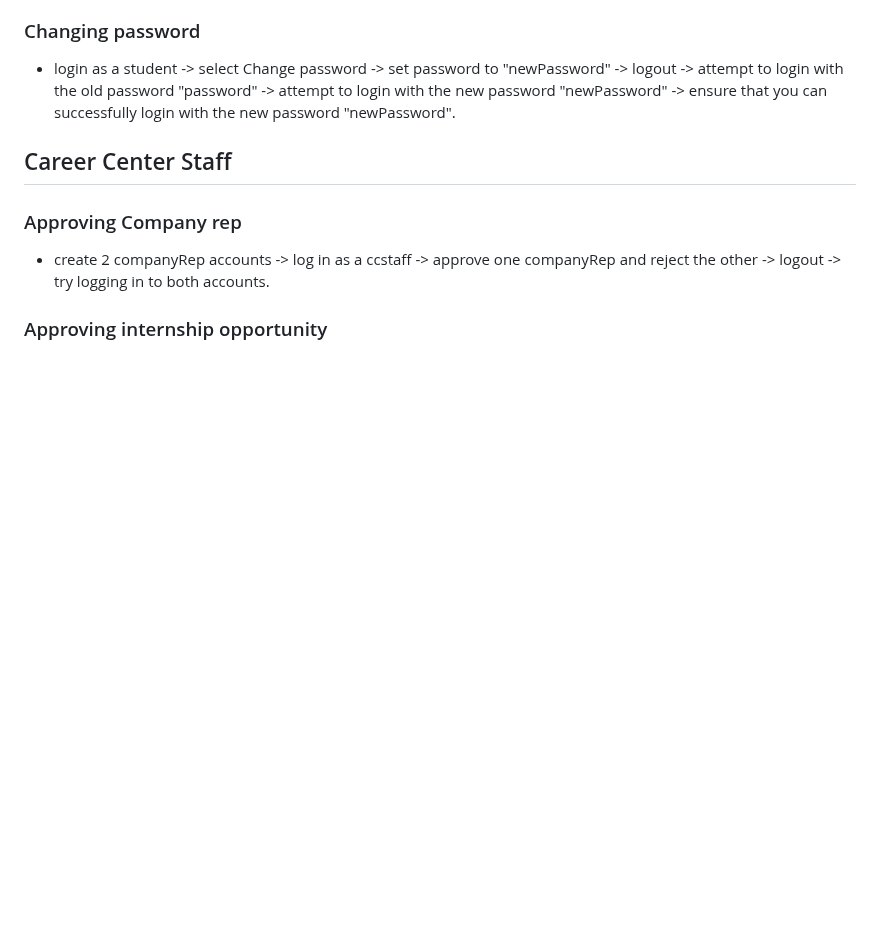
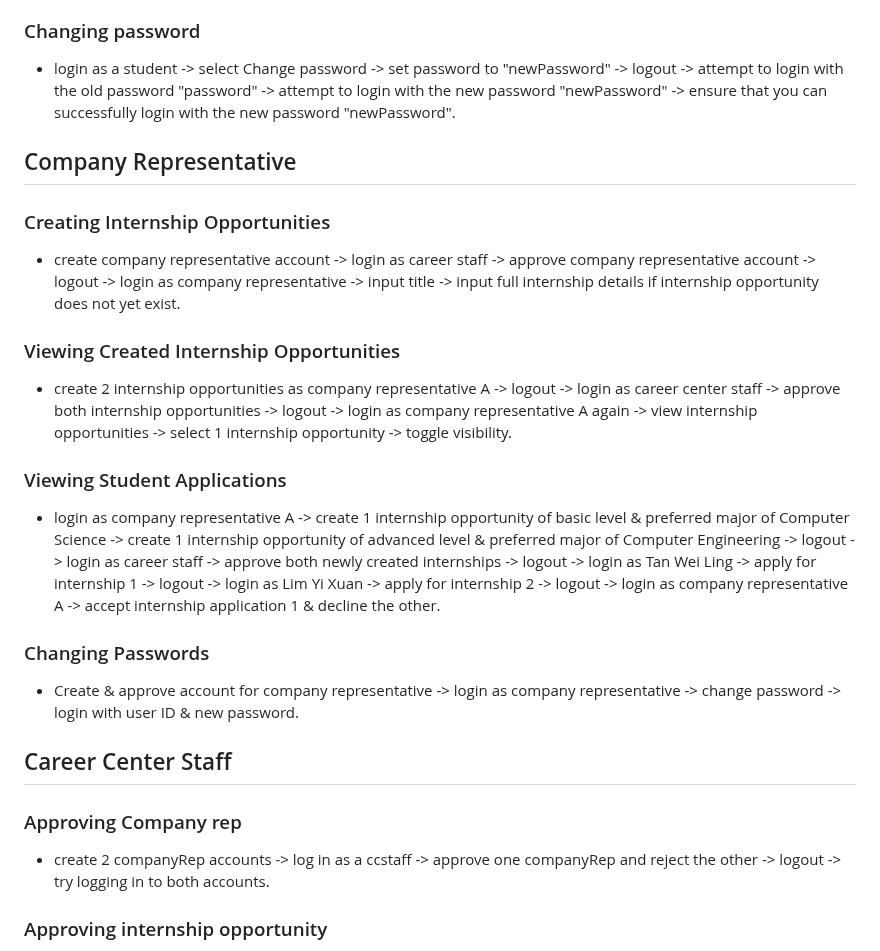
Before and after one commit to casperchew/SC2002, a Markdown page: README.md, the part around the change. GitHub-like rendering; blank space fills up the shorter version.

Commit message:
Add company representative section to README

```diff
--- a/README.md
+++ b/README.md
@@ -30,6 +30,21 @@
 ### Changing password
 
 - login as a student -> select Change password -> set password to "newPassword" -> logout -> attempt to login with the old password "password" -> attempt to login with the new password "newPassword" -> ensure that you can successfully login with the new password "newPassword".
+
+## Company Representative
+
+### Creating Internship Opportunities
+
+- create company representative account -> login as career staff -> approve company representative account -> logout -> login as company representative -> input title -> input full internship details if internship opportunity does not yet exist.
+
+### Viewing Created Internship Opportunities
+- create 2 internship opportunities as company representative A -> logout -> login as career center staff -> approve both internship opportunities -> logout -> login as company representative A again -> view internship opportunities -> select 1 internship opportunity -> toggle visibility.
+
+### Viewing Student Applications
+- login as company representative A -> create 1 internship opportunity of basic level & preferred major of Computer Science -> create 1 internship opportunity of advanced level & preferred major of Computer Engineering -> logout -> login as career staff -> approve both newly created internships -> logout -> login as Tan Wei Ling -> apply for internship 1 -> logout -> login as Lim Yi Xuan -> apply for internship 2 -> logout -> login as company representative A -> accept internship application 1 & decline the other.
+
+### Changing Passwords
+- Create & approve account for company representative -> login as company representative -> change password -> login with user ID & new password.
 
 ## Career Center Staff
 
```
